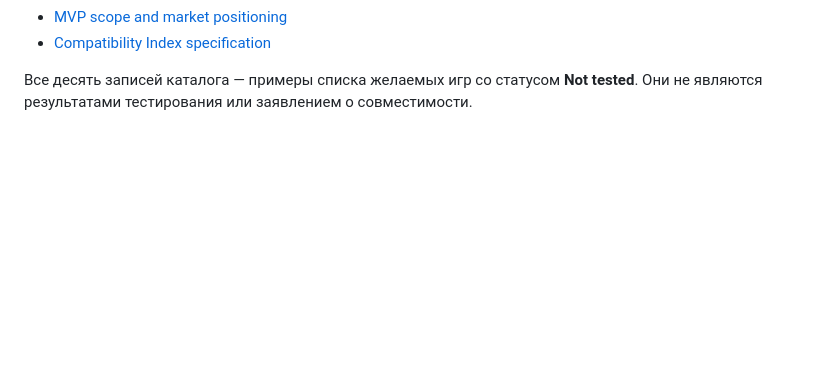
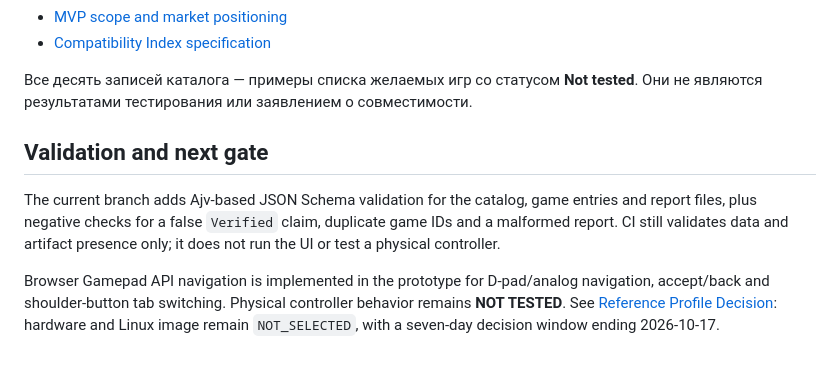
Before and after one commit to Yugatn/Yugatn_Box, a Markdown page: README.md, the part around the change. GitHub-like rendering; blank space fills up the shorter version.

Commit message:
MVP validation and controller support status

```diff
--- a/README.md
+++ b/README.md
@@ -75,3 +75,9 @@ Yugatn Box — проект универсальной игровой систе
 - [Compatibility Index specification](docs/COMPATIBILITY_INDEX.md)
 
 Все десять записей каталога — примеры списка желаемых игр со статусом **Not tested**. Они не являются результатами тестирования или заявлением о совместимости.
+
+## Validation and next gate
+
+The current branch adds Ajv-based JSON Schema validation for the catalog, game entries and report files, plus negative checks for a false `Verified` claim, duplicate game IDs and a malformed report. CI still validates data and artifact presence only; it does not run the UI or test a physical controller.
+
+Browser Gamepad API navigation is implemented in the prototype for D-pad/analog navigation, accept/back and shoulder-button tab switching. Physical controller behavior remains **NOT TESTED**. See [Reference Profile Decision](docs/REFERENCE_PROFILE.md): hardware and Linux image remain `NOT_SELECTED`, with a seven-day decision window ending 2026-10-17.
```
